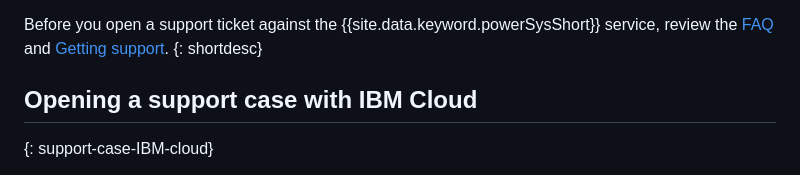
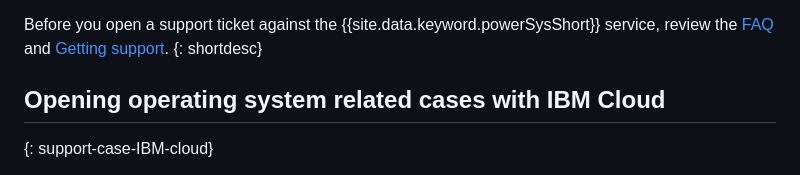
Before and after one commit to ibm-cloud-docs/power-iaas, a Markdown page: getting-help-and-support.md, the part around the change. Drawn GitHub-style.

```diff
--- a/getting-help-and-support.md
+++ b/getting-help-and-support.md
@@ -29,7 +29,7 @@ subcollection: power-iaas
 Before you open a support ticket against the {{site.data.keyword.powerSysShort}} service, review the [FAQ](/docs/power-iaas?topic=power-iaas-power-iaas-faqs) and [Getting support](/docs/get-support?topic=get-support-getting-customer-support).
 {: shortdesc}
 
-## Opening a support case with IBM Cloud
+## Opening operating system related cases with IBM Cloud
 {: support-case-IBM-cloud}
 
 To open a support ticket for the {{site.data.keyword.powerSys_notm}} service, complete the following steps:
```
Also changed, not shown: about-power-virtual-server.md (+3 -1 lines), restoring-aix-mksysb-image.md (+2 -2 lines), images/RACI_matrix.png (added).
